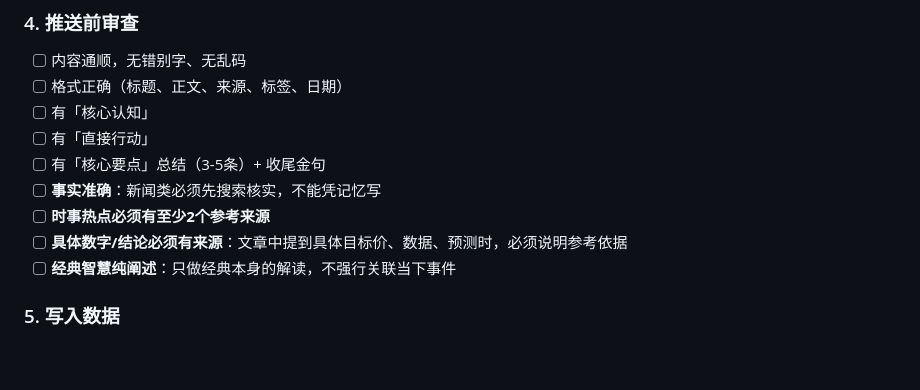
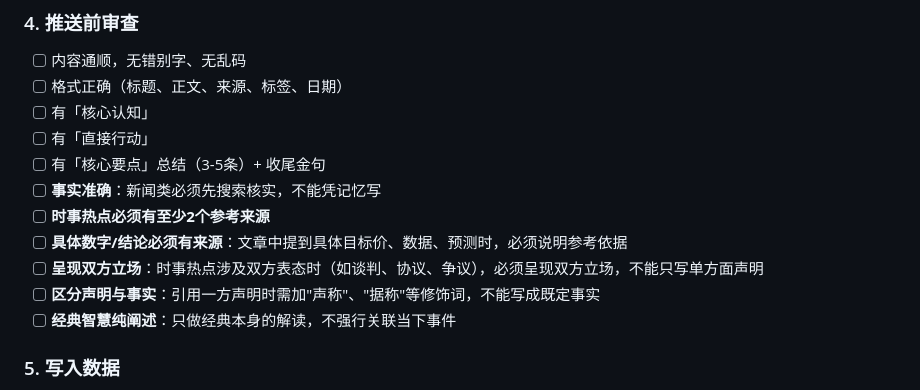
Before and after one commit to liuqianhonga/rizhilu, a Markdown page: WORKFLOW.md, the part around the change. Drawn GitHub-style; blank space fills up the shorter version.

Commit message:
更新：添加双方立场呈现规则、区分声明与事实

```diff
--- a/WORKFLOW.md
+++ b/WORKFLOW.md
@@ -77,6 +77,8 @@
 - [ ] **事实准确**：新闻类必须先搜索核实，不能凭记忆写
 - [ ] **时事热点必须有至少2个参考来源**
 - [ ] **具体数字/结论必须有来源**：文章中提到具体目标价、数据、预测时，必须说明参考依据
+- [ ] **呈现双方立场**：时事热点涉及双方表态时（如谈判、协议、争议），必须呈现双方立场，不能只写单方面声明
+- [ ] **区分声明与事实**：引用一方声明时需加"声称"、"据称"等修饰词，不能写成既定事实
 - [ ] **经典智慧纯阐述**：只做经典本身的解读，不强行关联当下事件
 
 ### 5. 写入数据
```
